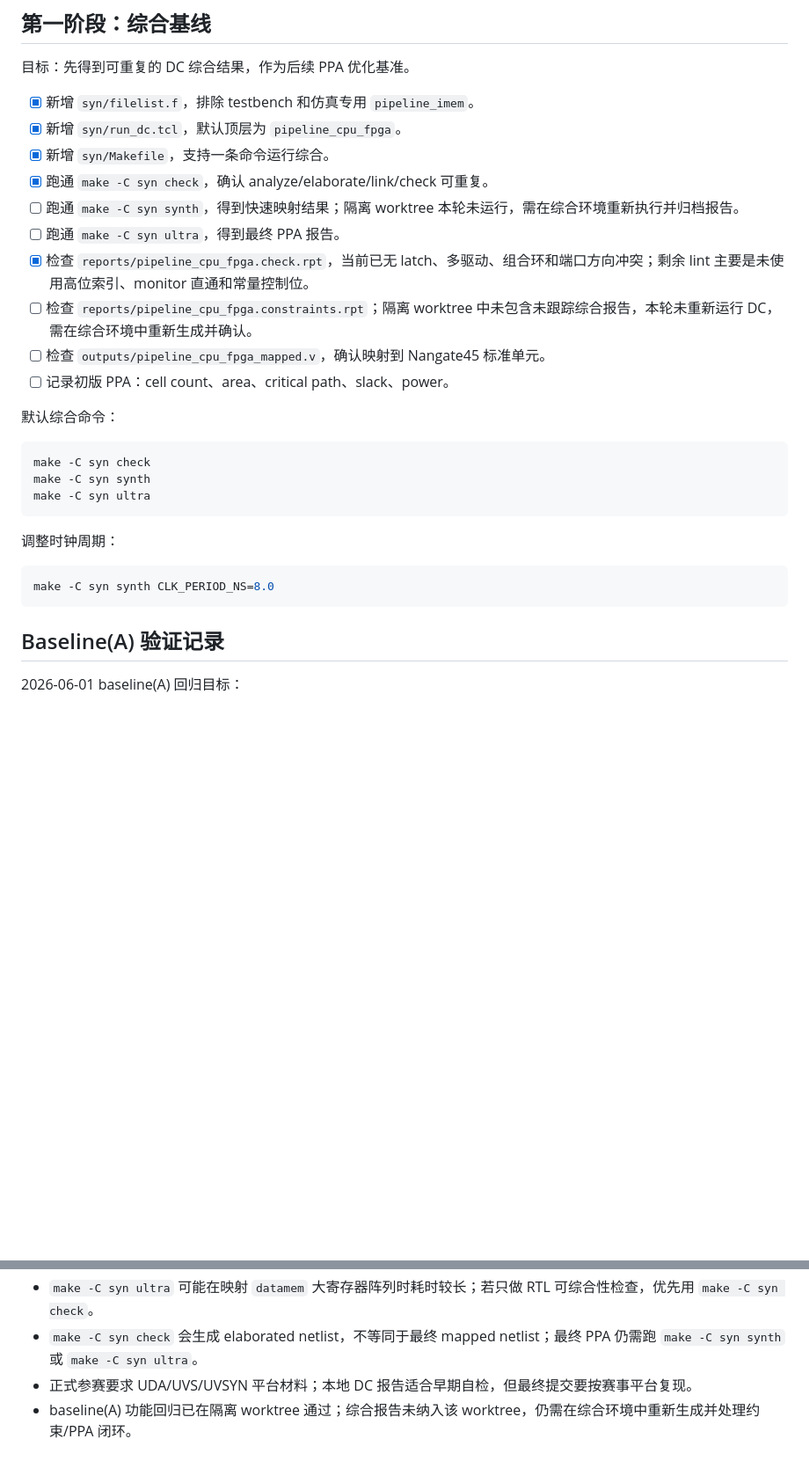
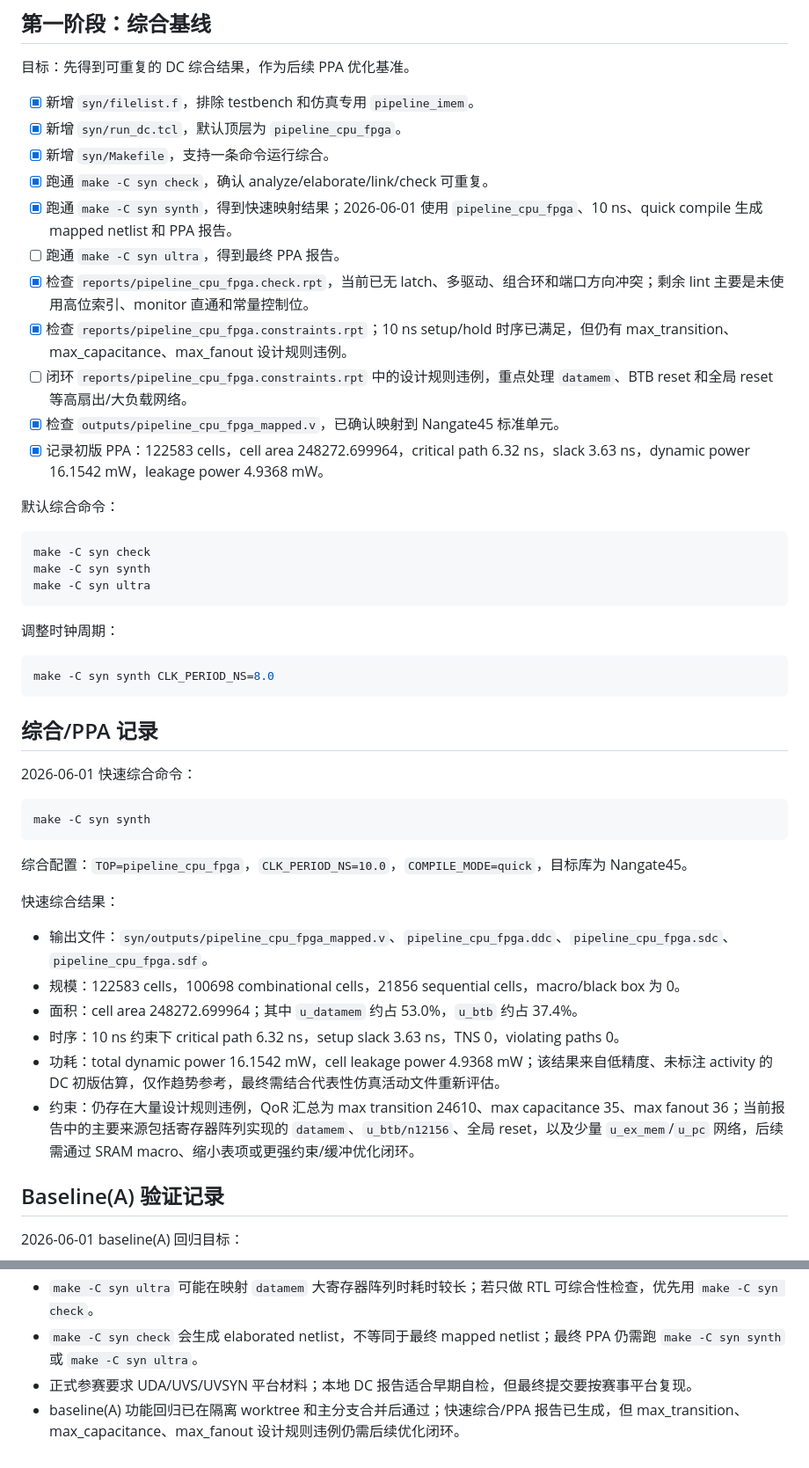
Before and after one commit to lzw-super/risc-v_cpu_mine, a Markdown page: IMPLEMENTATION_CHECKLIST.md, 2 parts joined by grey strips. Shown at 88% size. Drawn GitHub-style; blank space fills up the shorter version.

````diff
--- a/IMPLEMENTATION_CHECKLIST.md
+++ b/IMPLEMENTATION_CHECKLIST.md
@@ -55,12 +55,13 @@
 - [x] 新增 `syn/run_dc.tcl`，默认顶层为 `pipeline_cpu_fpga`。
 - [x] 新增 `syn/Makefile`，支持一条命令运行综合。
 - [x] 跑通 `make -C syn check`，确认 analyze/elaborate/link/check 可重复。
-- [ ] 跑通 `make -C syn synth`，得到快速映射结果；隔离 worktree 本轮未运行，需在综合环境重新执行并归档报告。
+- [x] 跑通 `make -C syn synth`，得到快速映射结果；2026-06-01 使用 `pipeline_cpu_fpga`、10 ns、quick compile 生成 mapped netlist 和 PPA 报告。
 - [ ] 跑通 `make -C syn ultra`，得到最终 PPA 报告。
 - [x] 检查 `reports/pipeline_cpu_fpga.check.rpt`，当前已无 latch、多驱动、组合环和端口方向冲突；剩余 lint 主要是未使用高位索引、monitor 直通和常量控制位。
-- [ ] 检查 `reports/pipeline_cpu_fpga.constraints.rpt`；隔离 worktree 中未包含未跟踪综合报告，本轮未重新运行 DC，需在综合环境中重新生成并确认。
-- [ ] 检查 `outputs/pipeline_cpu_fpga_mapped.v`，确认映射到 Nangate45 标准单元。
-- [ ] 记录初版 PPA：cell count、area、critical path、slack、power。
+- [x] 检查 `reports/pipeline_cpu_fpga.constraints.rpt`；10 ns setup/hold 时序已满足，但仍有 max_transition、max_capacitance、max_fanout 设计规则违例。
+- [ ] 闭环 `reports/pipeline_cpu_fpga.constraints.rpt` 中的设计规则违例，重点处理 `datamem`、BTB reset 和全局 reset 等高扇出/大负载网络。
+- [x] 检查 `outputs/pipeline_cpu_fpga_mapped.v`，已确认映射到 Nangate45 标准单元。
+- [x] 记录初版 PPA：122583 cells，cell area 248272.699964，critical path 6.32 ns，slack 3.63 ns，dynamic power 16.1542 mW，leakage power 4.9368 mW。
 
 默认综合命令：
 
@@ -75,6 +76,25 @@ make -C syn ultra
 ```sh
 make -C syn synth CLK_PERIOD_NS=8.0
 ```
+
+## 综合/PPA 记录
+
+2026-06-01 快速综合命令：
+
+```sh
+make -C syn synth
+```
+
+综合配置：`TOP=pipeline_cpu_fpga`，`CLK_PERIOD_NS=10.0`，`COMPILE_MODE=quick`，目标库为 Nangate45。
+
+快速综合结果：
+
+- 输出文件：`syn/outputs/pipeline_cpu_fpga_mapped.v`、`pipeline_cpu_fpga.ddc`、`pipeline_cpu_fpga.sdc`、`pipeline_cpu_fpga.sdf`。
+- 规模：122583 cells，100698 combinational cells，21856 sequential cells，macro/black box 为 0。
+- 面积：cell area 248272.699964；其中 `u_datamem` 约占 53.0%，`u_btb` 约占 37.4%。
+- 时序：10 ns 约束下 critical path 6.32 ns，setup slack 3.63 ns，TNS 0，violating paths 0。
+- 功耗：total dynamic power 16.1542 mW，cell leakage power 4.9368 mW；该结果来自低精度、未标注 activity 的 DC 初版估算，仅作趋势参考，最终需结合代表性仿真活动文件重新评估。
+- 约束：仍存在大量设计规则违例，QoR 汇总为 max transition 24610、max capacitance 35、max fanout 36；当前报告中的主要来源包括寄存器阵列实现的 `datamem`、`u_btb/n12156`、全局 reset，以及少量 `u_ex_mem`/`u_pc` 网络，后续需通过 SRAM macro、缩小表项或更强约束/缓冲优化闭环。
 
 ## Baseline(A) 验证记录
 
@@ -158,4 +178,4 @@ make -C sim/pipeline_test_instr all_tests
 - `make -C syn ultra` 可能在映射 `datamem` 大寄存器阵列时耗时较长；若只做 RTL 可综合性检查，优先用 `make -C syn check`。
 - `make -C syn check` 会生成 elaborated netlist，不等同于最终 mapped netlist；最终 PPA 仍需跑 `make -C syn synth` 或 `make -C syn ultra`。
 - 正式参赛要求 UDA/UVS/UVSYN 平台材料；本地 DC 报告适合早期自检，但最终提交要按赛事平台复现。
-- baseline(A) 功能回归已在隔离 worktree 通过；综合报告未纳入该 worktree，仍需在综合环境中重新生成并处理约束/PPA 闭环。
+- baseline(A) 功能回归已在隔离 worktree 和主分支合并后通过；快速综合/PPA 报告已生成，但 max_transition、max_capacitance、max_fanout 设计规则违例仍需后续优化闭环。
````
Also changed, not shown: 2 other files.
